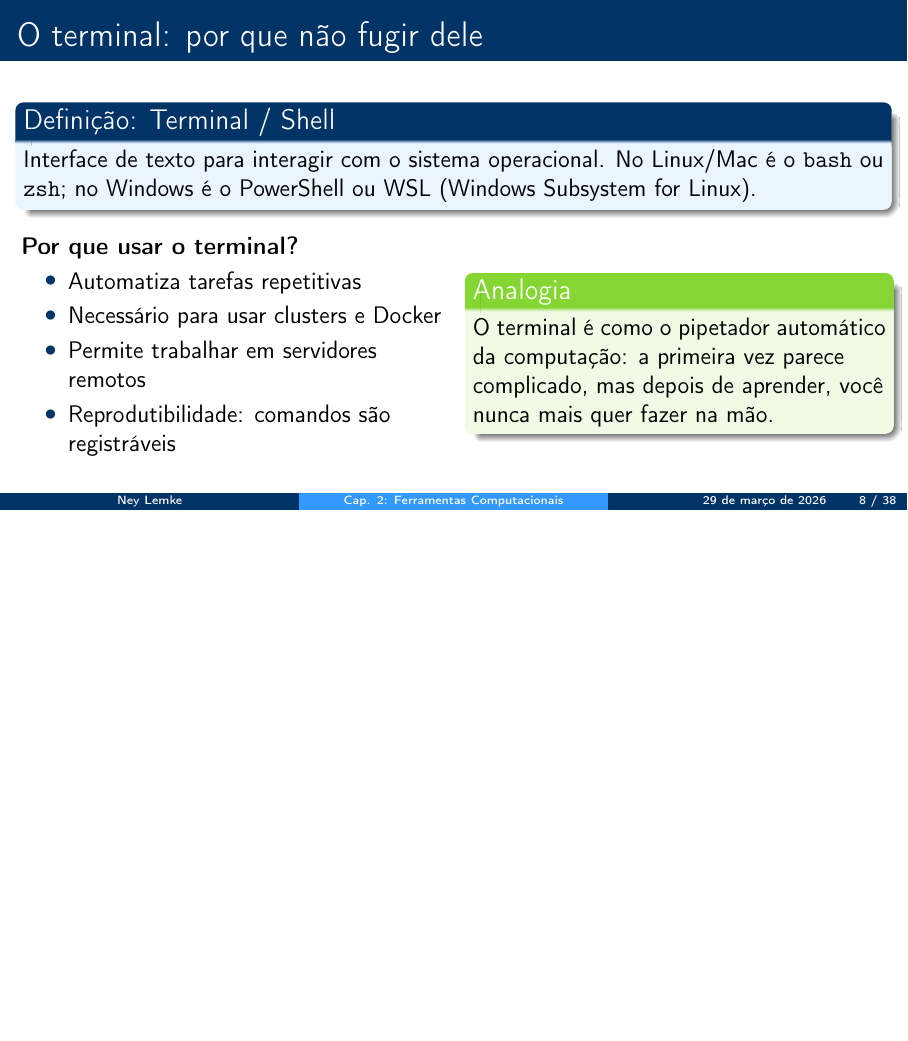
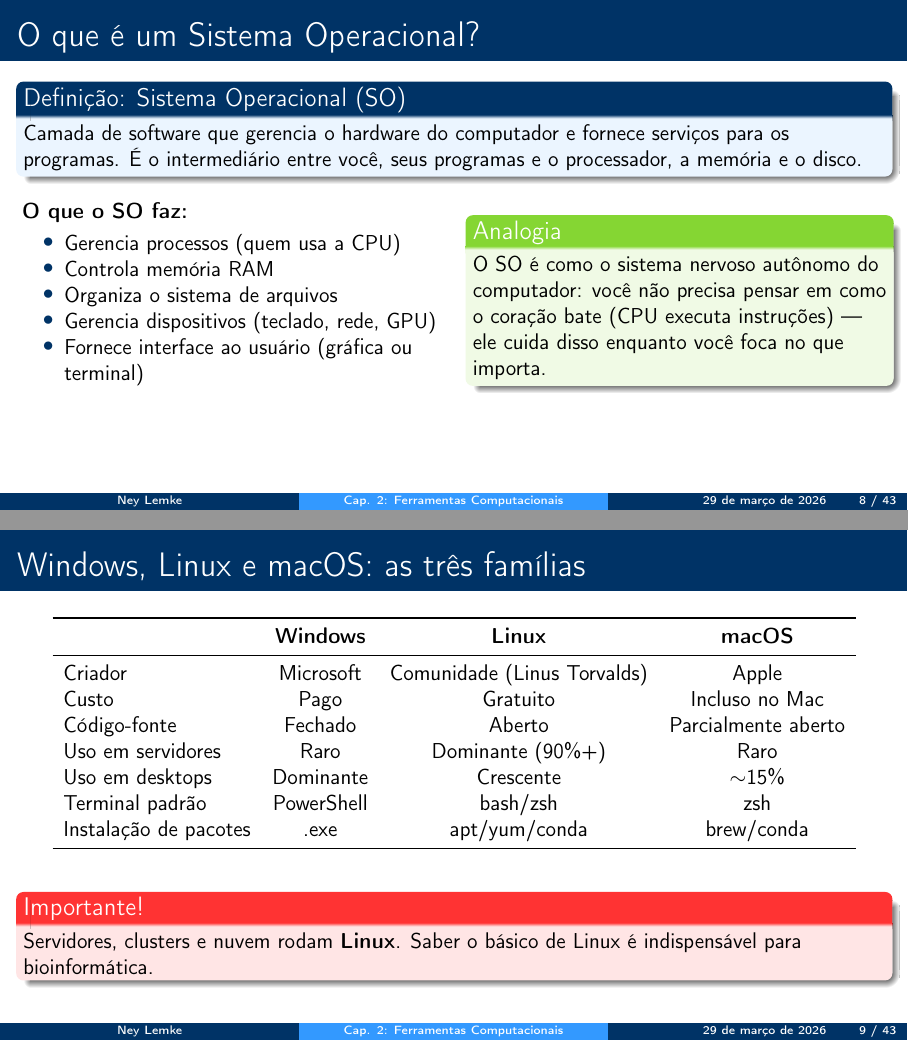
Before and after one commit to neylemkeunesp/bbs, LaTeX slides (capitulos/capitulo02-ferramentas-computacionais.tex): page 8 of 38 before the commit and pages 8 and 9 of 43 after it, the two joined at a grey line, the shorter picture padded with empty space. Compiled offline with pdfLaTeX.

Commit message:
feat: adiciona seção sobre Sistemas Operacionais e Software Livre ao cap. 02
5 novos slides: o que é um SO, Windows/Linux/macOS comparados, distribuições
Linux para ciência (WSL), software livre vs proprietário e licenças comuns.

Co-Authored-By: Claude Sonnet 4.6 <noreply@anthropic.com>

```diff
--- a/capitulos/capitulo02-ferramentas-computacionais.tex
+++ b/capitulos/capitulo02-ferramentas-computacionais.tex
@@ -182,4 +182,83 @@
 \end{frame}
 
 % ============================================================================
-% SEÇÃO 2: TERMINAL E LINHA DE COMANDO
+% SEÇÃO 2: SISTEMAS OPERACIONAIS E SOFTWARE LIVRE
+% ============================================================================
+\section{Sistemas Operacionais e Software Livre}
+
+\begin{frame}[shrink=10]{O que é um Sistema Operacional?}
+\definicao{Sistema Operacional (SO)}{
+Camada de software que gerencia o hardware do computador e fornece serviços para os programas. É o intermediário entre você, seus programas e o processador, a memória e o disco.
+}
+
+\vspace{0.3cm}
+
+\begin{columns}
+\column{0.5\textwidth}
+\textbf{O que o SO faz:}
+\begin{itemize}
+    \item Gerencia processos (quem usa a CPU)
+    \item Controla memória RAM
+    \item Organiza o sistema de arquivos
+    \item Gerencia dispositivos (teclado, rede, GPU)
+    \item Fornece interface ao usuário (gráfica ou terminal)
+\end{itemize}
+
+\column{0.48\textwidth}
+\begin{exampleblock}{Analogia}
+O SO é como o sistema nervoso autônomo do computador: você não precisa pensar em como o coração bate (CPU executa instruções) — ele cuida disso enquanto você foca no que importa.
+\end{exampleblock}
+\end{columns}
+\end{frame}
+
+\begin{frame}[shrink=10]{Windows, Linux e macOS: as três famílias}
+\begin{center}
+\begin{tabular}{lccc}
+\toprule
+& \textbf{Windows} & \textbf{Linux} & \textbf{macOS} \\
+\midrule
+Criador         & Microsoft   & Comunidade (Linus Torvalds) & Apple \\
+Custo           & Pago        & Gratuito        & Incluso no Mac \\
+Código-fonte    & Fechado     & Aberto          & Parcialmente aberto \\
+Uso em servidores & Raro     & Dominante (90\%+) & Raro \\
+Uso em desktops & Dominante  & Crescente       & $\sim$15\% \\
+Terminal padrão & PowerShell  & bash/zsh        & zsh \\
+Instalação de pacotes & .exe  & apt/yum/conda  & brew/conda \\
+\bottomrule
+\end{tabular}
+\end{center}
+
+\vspace{0.2cm}
+\importante{
+Servidores, clusters e nuvem rodam \textbf{Linux}. Saber o básico de Linux é indispensável para bioinformática.
+}
+\end{frame}
+
+\begin{frame}[shrink=10]{Linux: distribuições mais usadas em ciência}
+\begin{columns}
+\column{0.5\textwidth}
+\begin{block}{O que é uma distribuição Linux?}
+O Linux é apenas o \textbf{kernel} (núcleo). Uma distribuição empacota o kernel com ferramentas, gerenciador de pacotes e interface gráfica. Existem centenas — cada uma com foco diferente.
+\end{block}
+
+\vspace{0.2cm}
+\begin{exampleblock}{Mais usadas em bioinformática}
+\begin{itemize}
+    \item \textbf{Ubuntu} — mais fácil para iniciantes
+    \item \textbf{Debian} — estável, base do Ubuntu
+    \item \textbf{CentOS / Rocky Linux} — padrão em clusters HPC
+    \item \textbf{Fedora} — atualizado, bom para workstations
+\end{itemize}
+\end{exampleblock}
+
+\column{0.48\textwidth}
+\begin{block}{Windows com Linux: WSL}
+O \textbf{Windows Subsystem for Linux (WSL)} permite rodar Ubuntu dentro do Windows sem dual-boot — boa opção para quem precisa de Windows mas quer usar ferramentas Linux.
+\end{block}
+
+\vspace{0.2cm}
+\begin{alertblock}{Dica prática}
+Se você usa Windows, instale o WSL2 + Ubuntu. Se usa Mac, o terminal já é Unix-compatível — você está a um passo do ambiente científico.
+\end{alertblock}
+\end{columns}
+\end{frame}
```
Also changed, not shown: capitulos/capitulo02-ferramentas-computacionais.tex (92 more changed lines).
